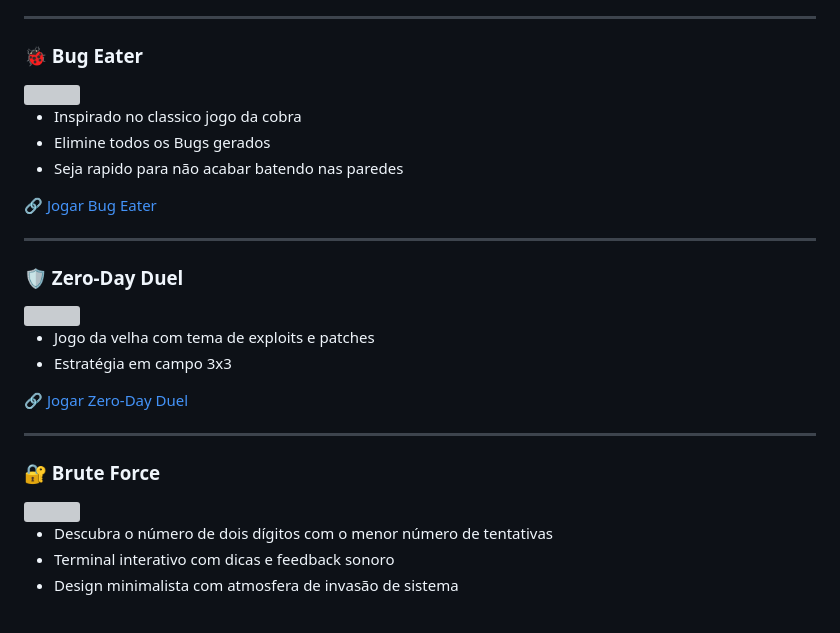
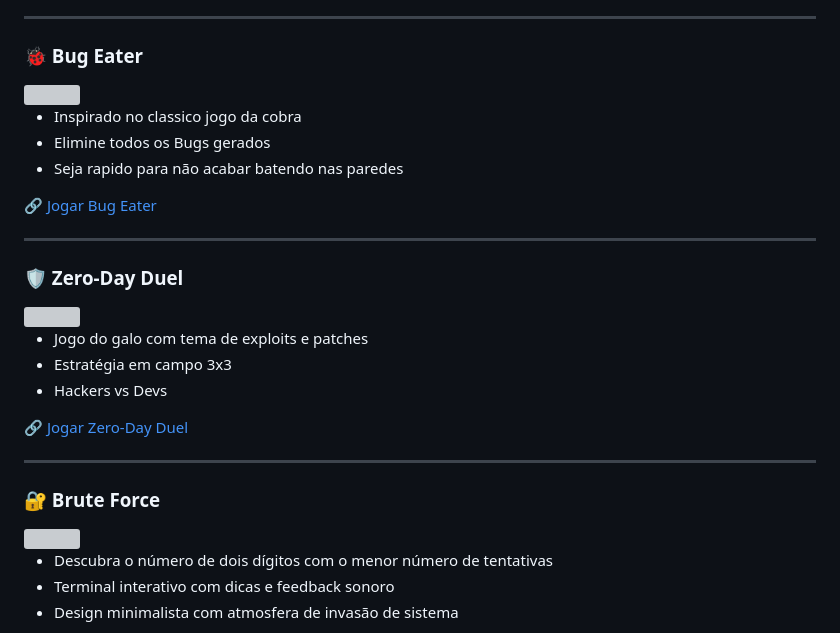
Before and after one commit to babisobrinho/gamelab, a Markdown page: README.md, the part around one of its changes. Rendered like a GitHub page; grey boxes are pictures that could not be loaded.

```diff
--- a/README.md
+++ b/README.md
@@ -58,6 +58,7 @@ Cada jogo simula um cenário relacionado à segurança, lógica ou raciocínio,
 
-- Jogo da velha com tema de exploits e patches
+- Jogo do galo com tema de exploits e patches
 - Estratégia em campo 3x3
+- Hackers vs Devs
 
 🔗 [Jogar Zero-Day Duel](https://babisobrinho.github.io/gamelab/zerodayduel.html)
 
```
Also changed, not shown: other parts of README.md (+3 -3 lines).
